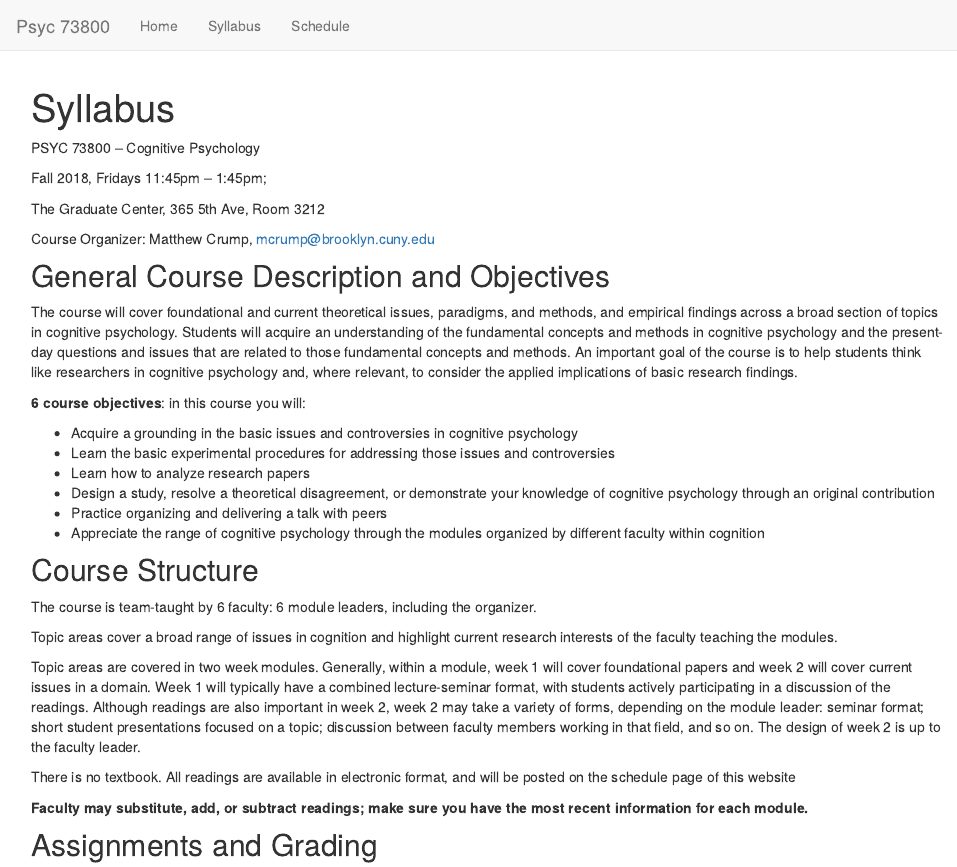
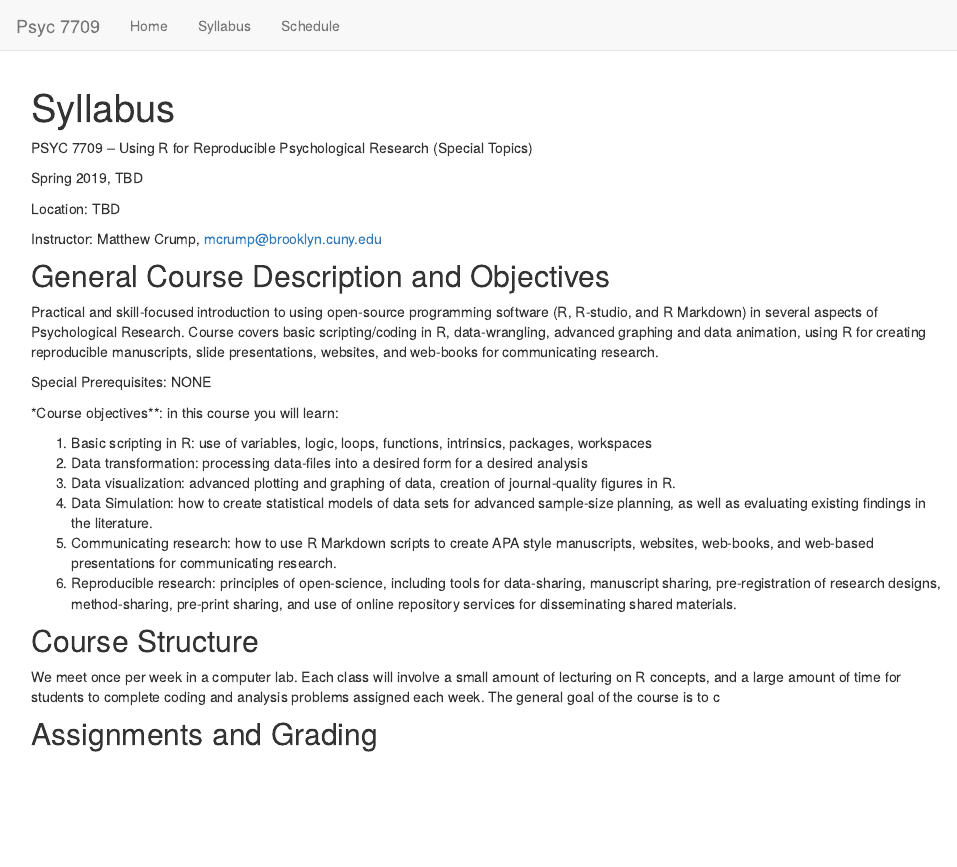
Before and after one commit to CrumpLab/psyc7709_2019, an R Markdown document (Syllabus.Rmd): the page in a window 1100 px wide, from its top. Rendered offline with R 4.5, knitr and Pandoc, with nearby package versions.

Commit message:
first edits

```diff
--- a/Syllabus.Rmd
+++ b/Syllabus.Rmd
@@ -3,41 +3,36 @@ title: "Syllabus"
 output: html_document
 ---
 
-PSYC 73800 – Cognitive Psychology
+PSYC 7709 – Using R for Reproducible Psychological Research (Special Topics)
 
-Fall 2018, Fridays 11:45pm – 1:45pm;
+Spring 2019, TBD
 
-The Graduate Center, 365 5th Ave, Room 3212
+Location: TBD
 
-Course Organizer:  Matthew Crump, [mcrump@brooklyn.cuny.edu](mcrump@brooklyn.cuny.edu)
-
+Instructor:  Matthew Crump, [mcrump@brooklyn.cuny.edu](mcrump@brooklyn.cuny.edu)
 
 
 ## General Course Description and Objectives
 
-The course will cover foundational and current theoretical issues, paradigms, and methods, and empirical findings across a broad section of topics in cognitive psychology.  Students will acquire an understanding of the fundamental concepts and methods in cognitive psychology and the present-day questions and issues that are related to those fundamental concepts and methods.  An important goal of the course is to help students think like researchers in cognitive psychology and, where relevant, to consider the applied implications of basic research findings.
+Practical and skill-focused introduction to using open-source programming software (R, R-studio, and R Markdown) in several aspects of Psychological Research. Course covers basic scripting/coding in R, data-wrangling, advanced graphing and data animation, using R for creating reproducible manuscripts, slide presentations, websites, and web-books for communicating research.
 
-**6 course objectives**: in this course you will:
+Special Prerequisites: NONE
 
-- Acquire a grounding in the basic issues and controversies in cognitive psychology
-- Learn the basic experimental procedures for addressing those issues and controversies
-- Learn how to analyze research papers
-- Design a study, resolve a theoretical disagreement, or demonstrate your knowledge of cognitive psychology through an original contribution
-- Practice organizing and delivering a talk with peers
-- Appreciate the range of cognitive psychology through the modules organized by different faculty within cognition
+*Course objectives**: in this course you will learn:
+
+1.	Basic scripting in R: use of variables, logic, loops, functions, intrinsics, packages, workspaces
+2.	Data transformation: processing data-files into a desired form for a desired analysis
+3.	Data visualization: advanced plotting and graphing of data, creation of journal-quality figures in R.
+4.	Data Simulation: how to create statistical models of data sets for advanced sample-size planning, as well as evaluating existing findings in the literature.
+5.	Communicating research: how to use R Markdown scripts to create APA style manuscripts, websites, web-books, and web-based presentations for communicating research.
+6.	Reproducible research: principles of open-science, including tools for data-sharing, manuscript sharing, pre-registration of research designs, method-sharing, pre-print sharing, and use of online repository services for disseminating shared materials.
 
 
 ## Course Structure
 
-The course is team-taught by 6 faculty:  6 module leaders, including the organizer.
+We meet once per week in a computer lab. Each class will involve a small amount of lecturing on R concepts, and a large amount of time for students to complete coding and analysis problems assigned each week. The general goal of the course is to c
 
-Topic areas cover a broad range of issues in cognition and highlight current research interests of the faculty teaching the modules.
 
-Topic areas are covered in two week modules. Generally, within a module, week 1 will cover foundational papers and week 2 will cover current issues in a domain.  Week 1 will typically have a combined lecture-seminar format, with students actively participating in a discussion of the readings.  Although readings are also important in week 2, week 2 may take a variety of forms, depending on the module leader:  seminar format; short student presentations focused on a topic; discussion between faculty members working in that field, and so on.  The design of week 2 is up to the faculty leader.
-
-There is no textbook.  All readings are available in electronic format, and will be posted on the schedule page of this website
-
-**Faculty may substitute, add, or subtract readings; make sure you have the most recent information for each module.**
 
 ## Assignments and Grading
 
--- a/_site.yml
+++ b/_site.yml
@@ -1,6 +1,6 @@
-name: Psyc 73800
+name: Psyc 7709
 navbar:
-  title: Psyc 73800
+  title: Psyc 7709
   left:
   - text: Home
     href: index.html
```
Also changed, not shown: Schedule.Rmd (+1 -1 lines), index.Rmd (+5 -13 lines), images/RStudio.png (added), 6 other files.
